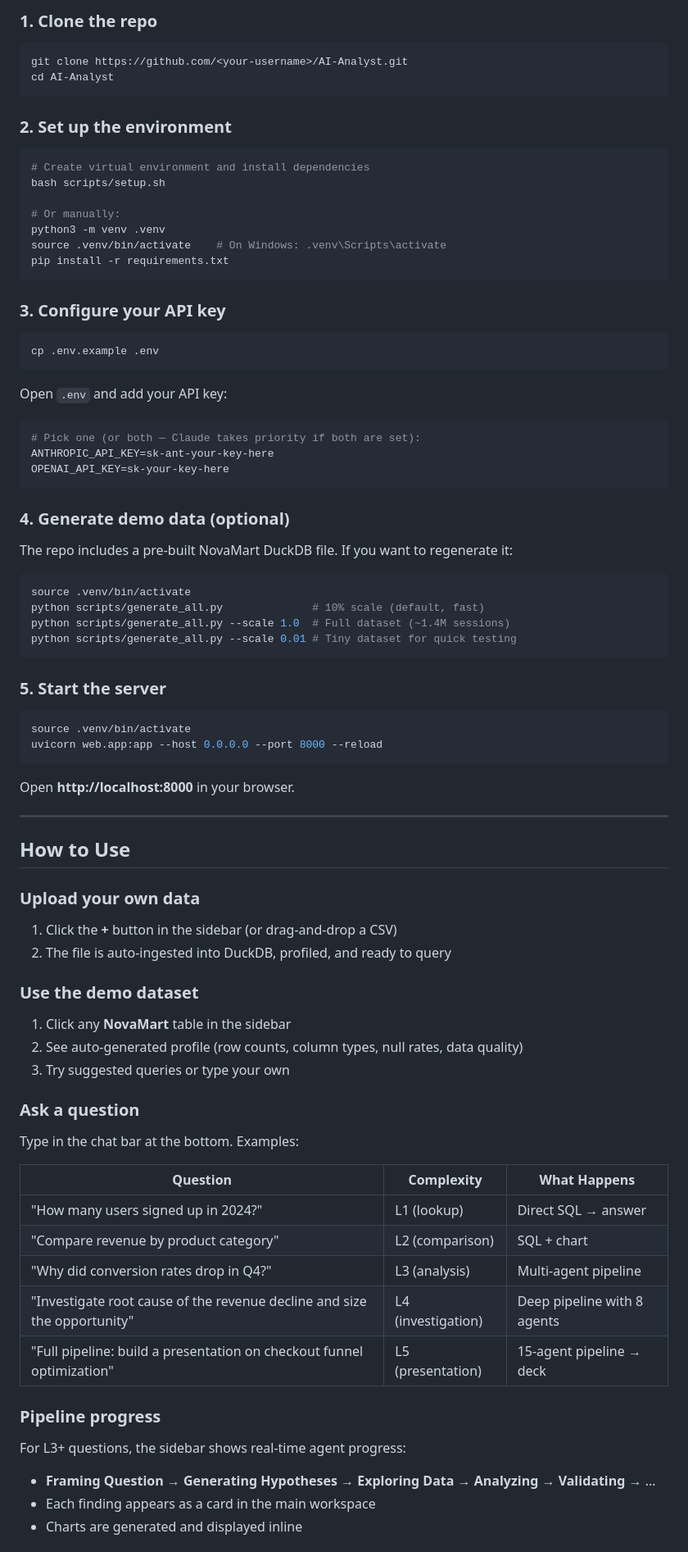
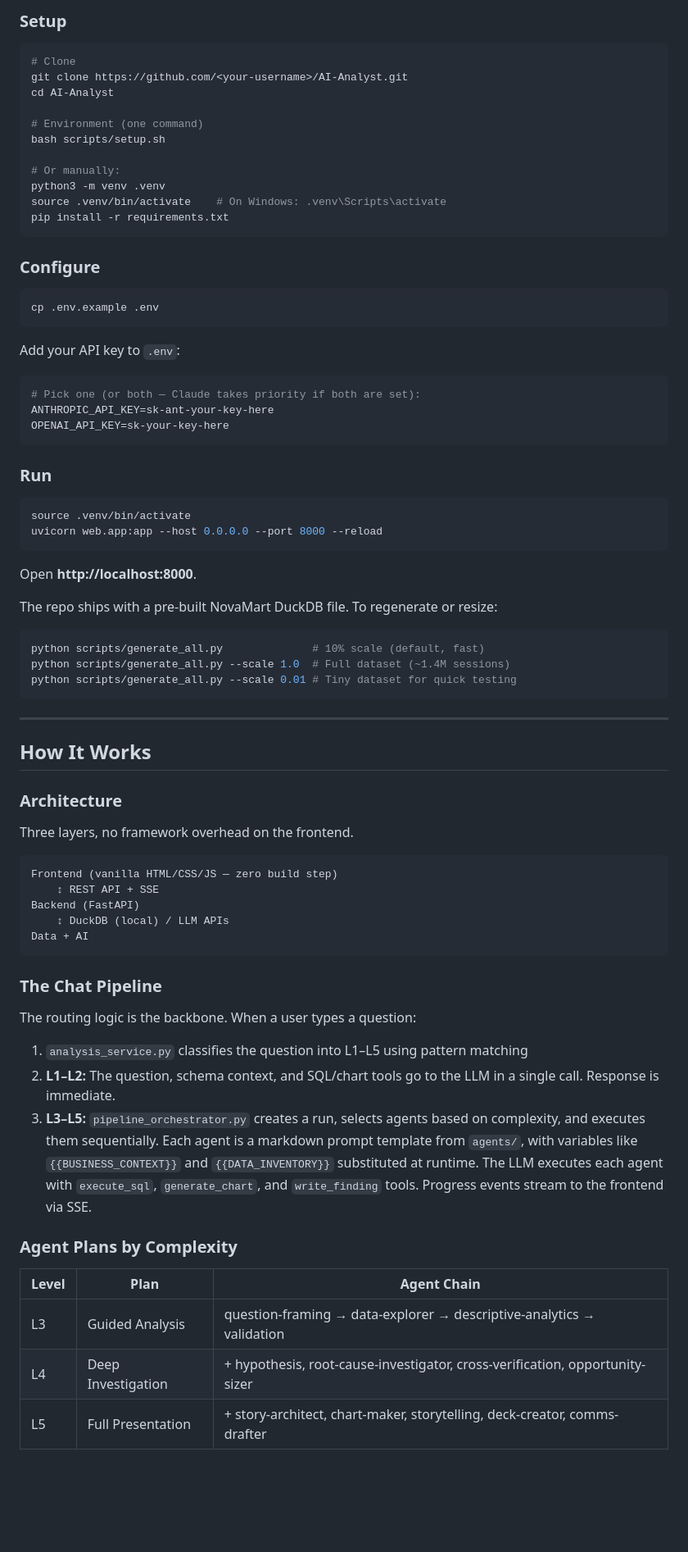
Before and after one commit to UDDEISHYA/Github_AI_Analyst_Version_1, a Markdown page: README.md, the part around one of its changes. Shown at 82% size. Drawn GitHub-style; blank space fills up the shorter version.

````diff
--- a/README.md
+++ b/README.md
@@ -42,15 +74,12 @@ The app uses an "Analyst Workspace" design — content cards, not chat bubbles.
 
-### 1. Clone the repo
+### Setup
 
 ```bash
+# Clone
 git clone https://github.com/<your-username>/AI-Analyst.git
 cd AI-Analyst
-```
 
-### 2. Set up the environment
-
-```bash
-# Create virtual environment and install dependencies
+# Environment (one command)
 bash scripts/setup.sh
 
 # Or manually:
@@ -59,13 +88,13 @@ source .venv/bin/activate    # On Windows: .venv\Scripts\activate
 pip install -r requirements.txt
 ```
 
-### 3. Configure your API key
+### Configure
 
 ```bash
 cp .env.example .env
 ```
 
-Open `.env` and add your API key:
+Add your API key to `.env`:
 
 ```env
 # Pick one (or both — Claude takes priority if both are set):
@@ -73,52 +102,52 @@ ANTHROPIC_API_KEY=sk-ant-your-key-here
 OPENAI_API_KEY=sk-your-key-here
 ```
 
-### 4. Generate demo data (optional)
-
-The repo includes a pre-built NovaMart DuckDB file. If you want to regenerate it:
-
-```bash
-source .venv/bin/activate
-python scripts/generate_all.py              # 10% scale (default, fast)
-python scripts/generate_all.py --scale 1.0  # Full dataset (~1.4M sessions)
-python scripts/generate_all.py --scale 0.01 # Tiny dataset for quick testing
-```
-
-### 5. Start the server
+### Run
 
 ```bash
 source .venv/bin/activate
 uvicorn web.app:app --host 0.0.0.0 --port 8000 --reload
 ```
 
-Open **http://localhost:8000** in your browser.
+Open **http://localhost:8000**.
+
+The repo ships with a pre-built NovaMart DuckDB file. To regenerate or resize:
+
+```bash
+python scripts/generate_all.py              # 10% scale (default, fast)
+python scripts/generate_all.py --scale 1.0  # Full dataset (~1.4M sessions)
+python scripts/generate_all.py --scale 0.01 # Tiny dataset for quick testing
+```
 
 ---
 
-## How to Use
+## How It Works
 
-### Upload your own data
-1. Click the **+** button in the sidebar (or drag-and-drop a CSV)
-2. The file is auto-ingested into DuckDB, profiled, and ready to query
+### Architecture
 
-### Use the demo dataset
-1. Click any **NovaMart** table in the sidebar
-2. See auto-generated profile (row counts, column types, null rates, data quality)
-3. Try suggested queries or type your own
+Three layers, no framework overhead on the frontend.
 
-### Ask a question
-Type in the chat bar at the bottom. Examples:
+```
+Frontend (vanilla HTML/CSS/JS — zero build step)
+    ↕ REST API + SSE
+Backend (FastAPI)
+    ↕ DuckDB (local) / LLM APIs
+Data + AI
+```
 
-| Question | Complexity | What Happens |
-|---|---|---|
-| "How many users signed up in 2024?" | L1 (lookup) | Direct SQL → answer |
-| "Compare revenue by product category" | L2 (comparison) | SQL + chart |
-| "Why did conversion rates drop in Q4?" | L3 (analysis) | Multi-agent pipeline |
-| "Investigate root cause of the revenue decline and size the opportunity" | L4 (investigation) | Deep pipeline with 8 agents |
-| "Full pipeline: build a presentation on checkout funnel optimization" | L5 (presentation) | 15-agent pipeline → deck |
+### The Chat Pipeline
 
-### Pipeline progress
-For L3+ questions, the sidebar shows real-time agent progress:
-- **Framing Question** → **Generating Hypotheses** → **Exploring Data** → **Analyzing** → **Validating** → ...
-- Each finding appears as a card in the main workspace
-- Charts are generated and displayed inline
+The routing logic is the backbone. When a user types a question:
+
+1. `analysis_service.py` classifies the question into L1–L5 using pattern matching
+2. **L1–L2:** The question, schema context, and SQL/chart tools go to the LLM in a single call. Response is immediate.
+3. **L3–L5:** `pipeline_orchestrator.py` creates a run, selects agents based on complexity, and executes them sequentially. Each agent is a markdown prompt template from `agents/`, with variables like `{{BUSINESS_CONTEXT}}` and `{{DATA_INVENTORY}}` substituted at runtime. The LLM executes each agent with `execute_sql`, `generate_chart`, and `write_finding` tools. Progress events stream to the frontend via SSE.
+
+### Agent Plans by Complexity
+
+| Level | Plan | Agent Chain |
+|-------|------|-------------|
+| L3 | Guided Analysis | question-framing → data-explorer → descriptive-analytics → validation |
+| L4 | Deep Investigation | + hypothesis, root-cause-investigator, cross-verification, opportunity-sizer |
+| L5 | Full Presentation | + story-architect, chart-maker, storytelling, deck-creator, comms-drafter |
+
````
Also changed, not shown: other parts of README.md (+135 -124 lines).
